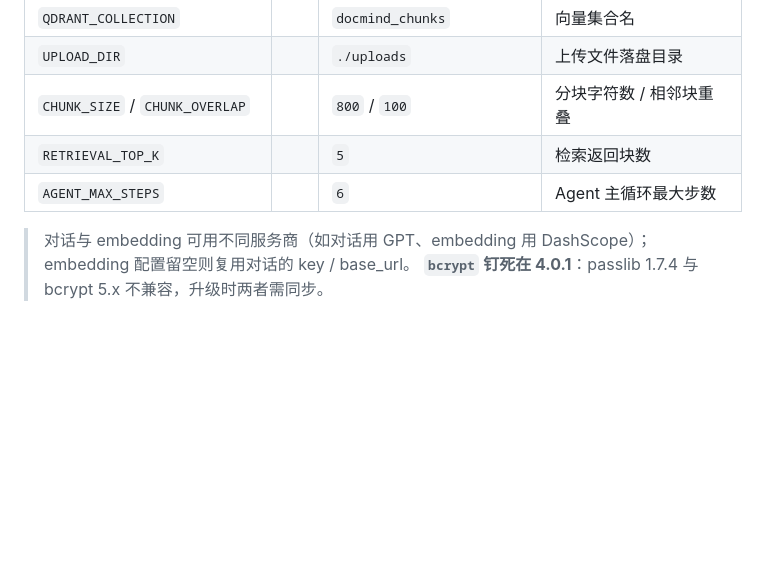
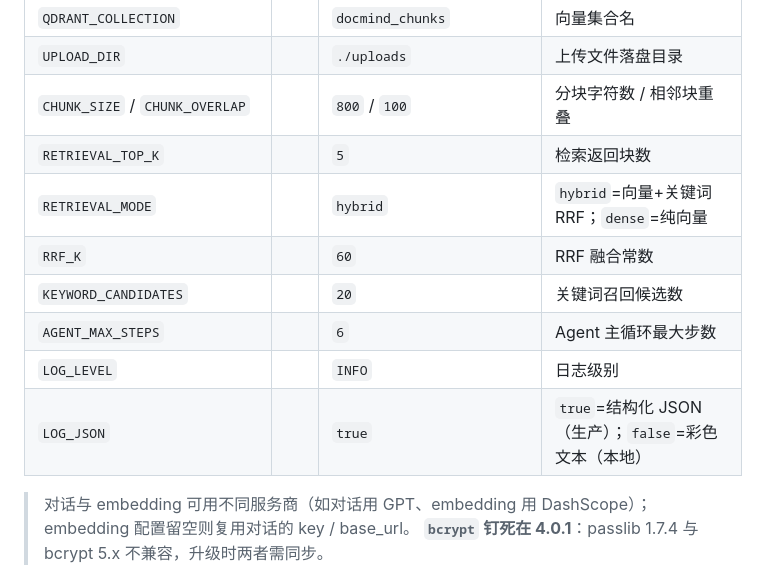
Before and after one commit to UESTC-ly/docmind-rag-agent, a Markdown page: README.md, the part around one of its changes. Drawn GitHub-style; blank space fills up the shorter version.

```diff
--- a/README.md
+++ b/README.md
@@ -278,7 +345,12 @@ uv run python data/import_datasets.py --user-id 1 --only ms_marco --limit 50
 | `UPLOAD_DIR` | | `./uploads` | 上传文件落盘目录 |
 | `CHUNK_SIZE` / `CHUNK_OVERLAP` | | `800` / `100` | 分块字符数 / 相邻块重叠 |
 | `RETRIEVAL_TOP_K` | | `5` | 检索返回块数 |
+| `RETRIEVAL_MODE` | | `hybrid` | `hybrid`=向量+关键词 RRF；`dense`=纯向量 |
+| `RRF_K` | | `60` | RRF 融合常数 |
+| `KEYWORD_CANDIDATES` | | `20` | 关键词召回候选数 |
 | `AGENT_MAX_STEPS` | | `6` | Agent 主循环最大步数 |
+| `LOG_LEVEL` | | `INFO` | 日志级别 |
+| `LOG_JSON` | | `true` | `true`=结构化 JSON（生产）；`false`=彩色文本（本地） |
 
 > 对话与 embedding 可用不同服务商（如对话用 GPT、embedding 用 DashScope）；
 > embedding 配置留空则复用对话的 key / base_url。
```
Also changed, not shown: other parts of README.md (+76 -1 lines).
